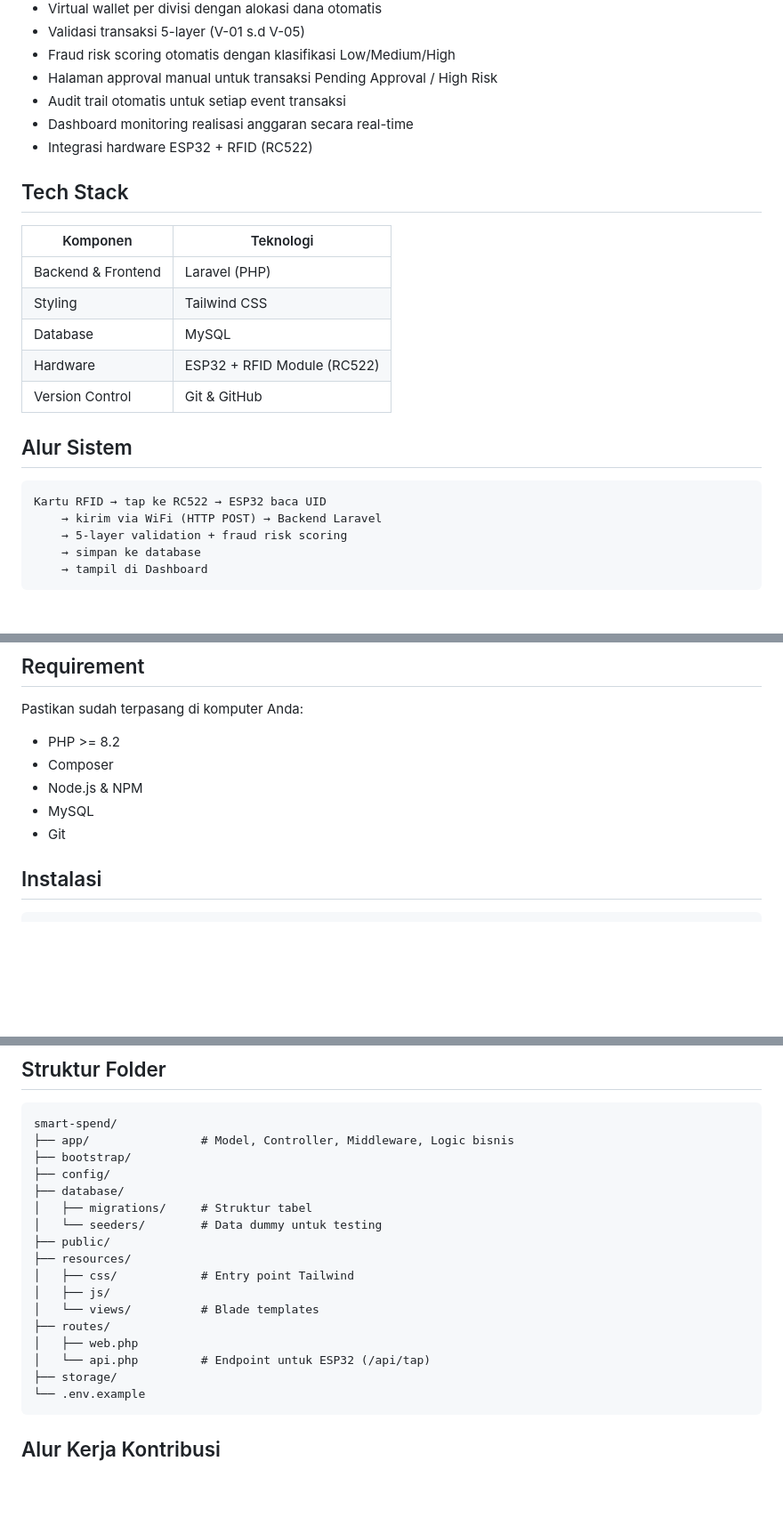
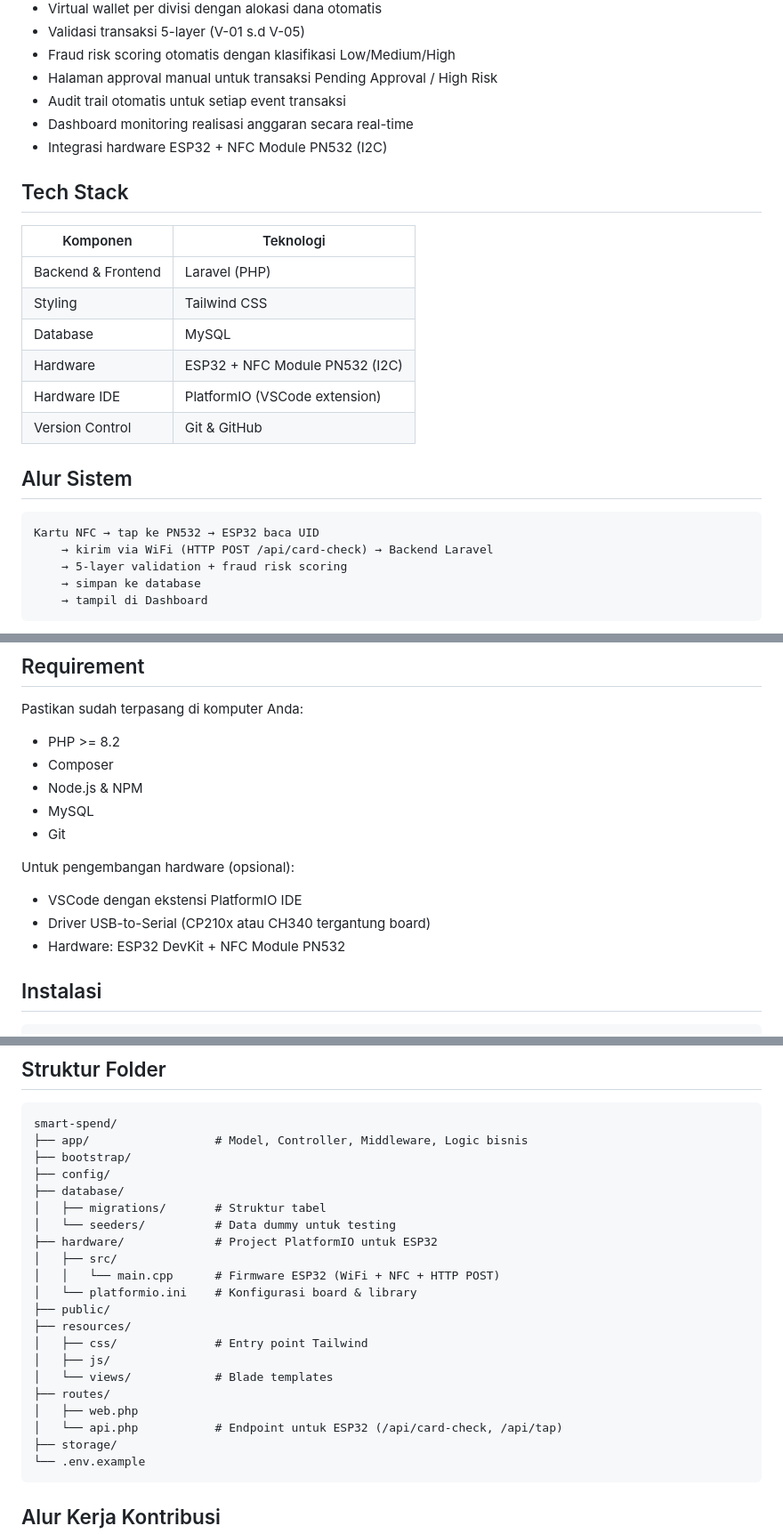
Before and after one commit to nidioganteng/smart-spend, a Markdown page: README.md, 3 parts joined by grey strips. Shown at 89% size. Rendered like a GitHub page; blank space fills up the shorter version.

Commit message:
docs: update README

````diff
--- a/README.md
+++ b/README.md
@@ -40,7 +40,7 @@ Sistem terdiri dari tiga fase utama: **persiapan Budget Plan (BP)**, **validasi
 - Halaman approval manual untuk transaksi Pending Approval / High Risk
 - Audit trail otomatis untuk setiap event transaksi
 - Dashboard monitoring realisasi anggaran secara real-time
-- Integrasi hardware ESP32 + RFID (RC522)
+- Integrasi hardware ESP32 + NFC Module PN532 (I2C)
 
 ## Tech Stack
 
@@ -49,14 +49,15 @@ Sistem terdiri dari tiga fase utama: **persiapan Budget Plan (BP)**, **validasi
 | Backend & Frontend | Laravel (PHP) |
 | Styling | Tailwind CSS |
 | Database | MySQL |
-| Hardware | ESP32 + RFID Module (RC522) |
+| Hardware | ESP32 + NFC Module PN532 (I2C) |
+| Hardware IDE | PlatformIO (VSCode extension) |
 | Version Control | Git & GitHub |
 
 ## Alur Sistem
 
 ```
-Kartu RFID → tap ke RC522 → ESP32 baca UID
-    → kirim via WiFi (HTTP POST) → Backend Laravel
+Kartu NFC → tap ke PN532 → ESP32 baca UID
+    → kirim via WiFi (HTTP POST /api/card-check) → Backend Laravel
     → 5-layer validation + fraud risk scoring
     → simpan ke database
     → tampil di Dashboard
@@ -81,6 +82,12 @@ Pastikan sudah terpasang di komputer Anda:
 - Node.js & NPM
 - MySQL
 - Git
+
+Untuk pengembangan hardware (opsional):
+
+- VSCode dengan ekstensi PlatformIO IDE
+- Driver USB-to-Serial (CP210x atau CH340 tergantung board)
+- Hardware: ESP32 DevKit + NFC Module PN532
 
 ## Instalasi
 
@@ -149,20 +156,24 @@ Buka `http://127.0.0.1:8000` di browser.
 
 ```
 smart-spend/
-├── app/                # Model, Controller, Middleware, Logic bisnis
+├── app/                  # Model, Controller, Middleware, Logic bisnis
 ├── bootstrap/
 ├── config/
 ├── database/
-│   ├── migrations/     # Struktur tabel
-│   └── seeders/        # Data dummy untuk testing
+│   ├── migrations/       # Struktur tabel
+│   └── seeders/          # Data dummy untuk testing
+├── hardware/             # Project PlatformIO untuk ESP32
+│   ├── src/
+│   │   └── main.cpp      # Firmware ESP32 (WiFi + NFC + HTTP POST)
+│   └── platformio.ini    # Konfigurasi board & library
 ├── public/
 ├── resources/
-│   ├── css/            # Entry point Tailwind
+│   ├── css/              # Entry point Tailwind
 │   ├── js/
-│   └── views/          # Blade templates
+│   └── views/            # Blade templates
 ├── routes/
 │   ├── web.php
-│   └── api.php         # Endpoint untuk ESP32 (/api/tap)
+│   └── api.php           # Endpoint untuk ESP32 (/api/card-check, /api/tap)
 ├── storage/
 └── .env.example
 ```
````
